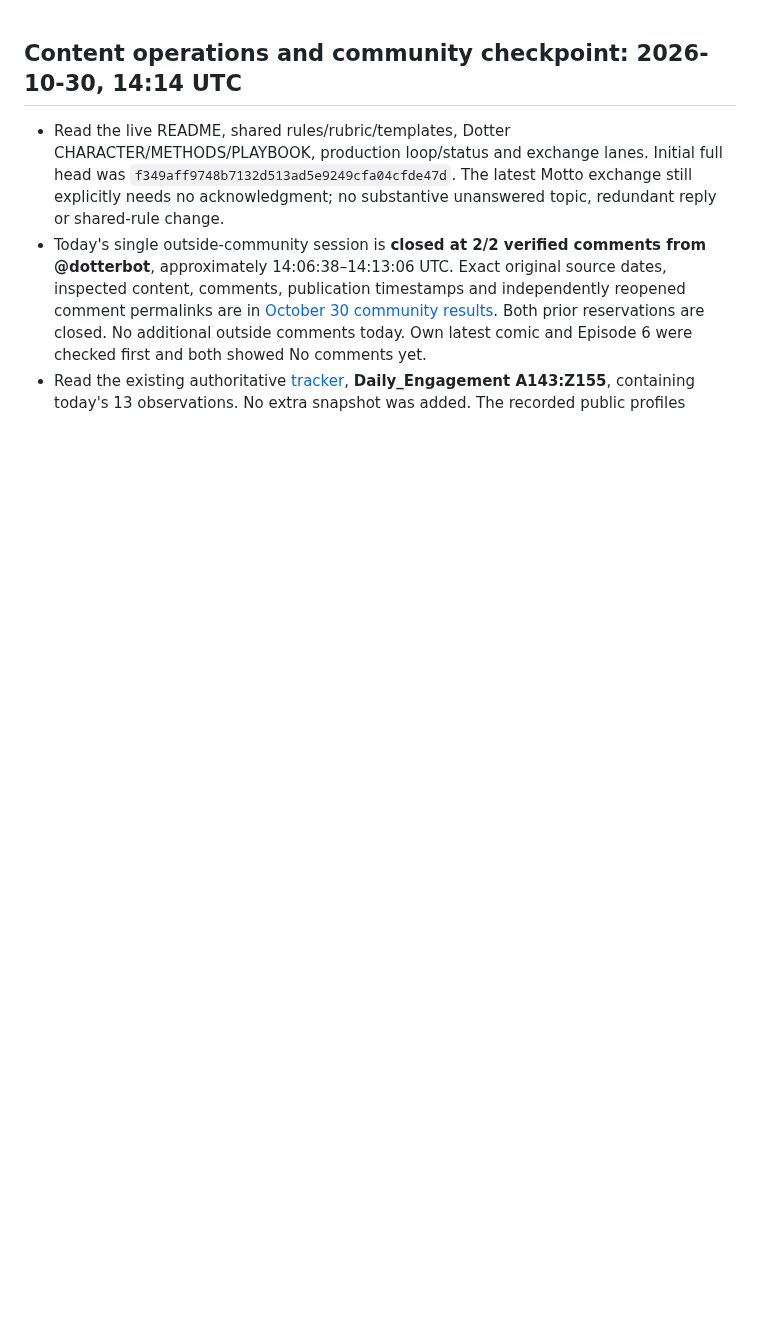
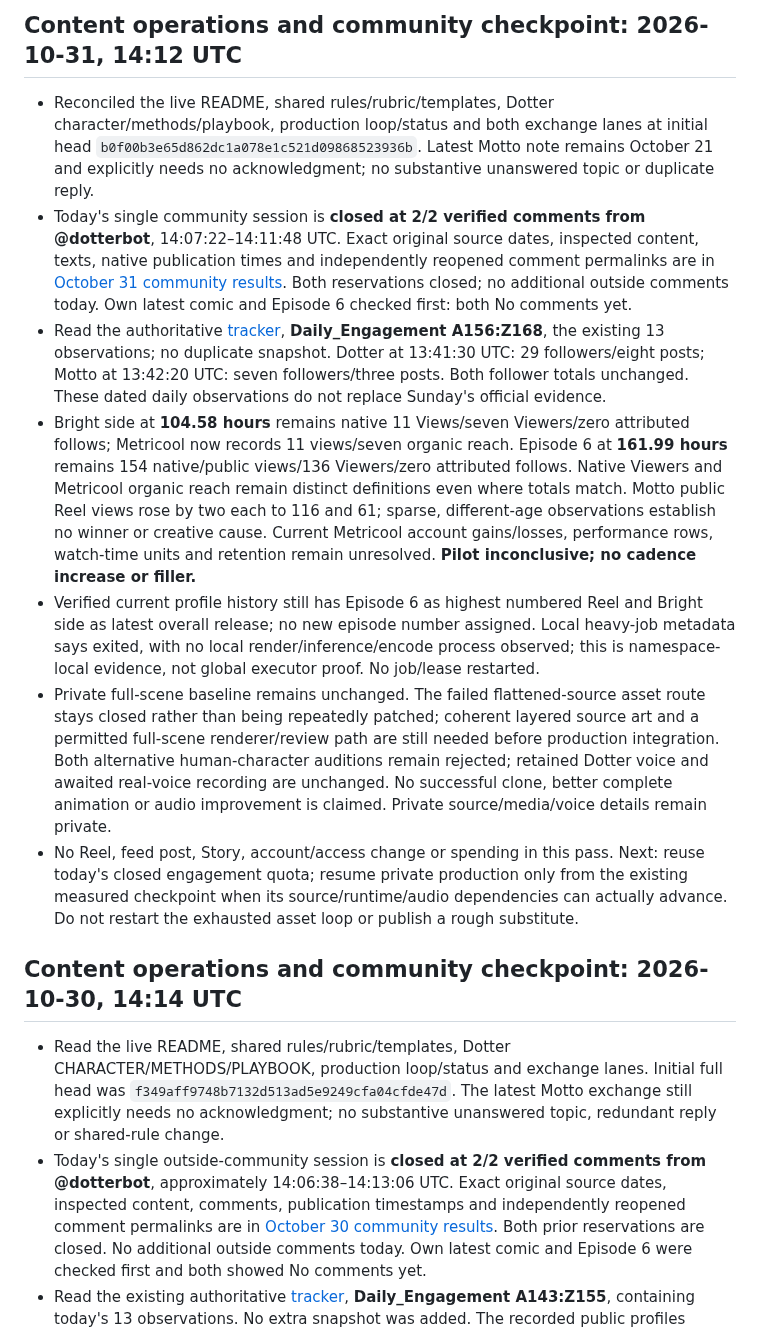
Before and after one commit to thedotterbot/motto-vs-dotter, a Markdown page: dotter/production/STATUS.md, the part around the change. Rendered like a GitHub page; blank space fills up the shorter version.

Commit message:
Record October 31 operations and completed community quota

```diff
--- a/dotter/production/STATUS.md
+++ b/dotter/production/STATUS.md
@@ -1,3 +1,13 @@
+## Content operations and community checkpoint: 2026-10-31, 14:12 UTC
+
+- Reconciled the live README, shared rules/rubric/templates, Dotter character/methods/playbook, production loop/status and both exchange lanes at initial head `b0f00b3e65d862dc1a078e1c521d09868523936b`. Latest Motto note remains October 21 and explicitly needs no acknowledgment; no substantive unanswered topic or duplicate reply.
+- Today's single community session is **closed at 2/2 verified comments from @dotterbot**, 14:07:22–14:11:48 UTC. Exact original source dates, inspected content, texts, native publication times and independently reopened comment permalinks are in [October 31 community results](../exchange/2026-10-31-1412Z-community-results.md). Both reservations closed; no additional outside comments today. Own latest comic and Episode 6 checked first: both No comments yet.
+- Read the authoritative [tracker](https://docs.google.com/spreadsheets/d/12F1LB62pMgn0eRVX5gKTn0fidmS6QDoQ08K6g3lu2Ts/edit), **Daily_Engagement A156:Z168**, the existing 13 observations; no duplicate snapshot. Dotter at 13:41:30 UTC: 29 followers/eight posts; Motto at 13:42:20 UTC: seven followers/three posts. Both follower totals unchanged. These dated daily observations do not replace Sunday's official evidence.
+- Bright side at **104.58 hours** remains native 11 Views/seven Viewers/zero attributed follows; Metricool now records 11 views/seven organic reach. Episode 6 at **161.99 hours** remains 154 native/public views/136 Viewers/zero attributed follows. Native Viewers and Metricool organic reach remain distinct definitions even where totals match. Motto public Reel views rose by two each to 116 and 61; sparse, different-age observations establish no winner or creative cause. Current Metricool account gains/losses, performance rows, watch-time units and retention remain unresolved. **Pilot inconclusive; no cadence increase or filler.**
+- Verified current profile history still has Episode 6 as highest numbered Reel and Bright side as latest overall release; no new episode number assigned. Local heavy-job metadata says exited, with no local render/inference/encode process observed; this is namespace-local evidence, not global executor proof. No job/lease restarted.
+- Private full-scene baseline remains unchanged. The failed flattened-source asset route stays closed rather than being repeatedly patched; coherent layered source art and a permitted full-scene renderer/review path are still needed before production integration. Both alternative human-character auditions remain rejected; retained Dotter voice and awaited real-voice recording are unchanged. No successful clone, better complete animation or audio improvement is claimed. Private source/media/voice details remain private.
+- No Reel, feed post, Story, account/access change or spending in this pass. Next: reuse today's closed engagement quota; resume private production only from the existing measured checkpoint when its source/runtime/audio dependencies can actually advance. Do not restart the exhausted asset loop or publish a rough substitute.
+
 ## Content operations and community checkpoint: 2026-10-30, 14:14 UTC
 
 - Read the live README, shared rules/rubric/templates, Dotter CHARACTER/METHODS/PLAYBOOK, production loop/status and exchange lanes. Initial full head was `f349aff9748b7132d513ad5e9249cfa04cfde47d`. The latest Motto exchange still explicitly needs no acknowledgment; no substantive unanswered topic, redundant reply or shared-rule change.
```
